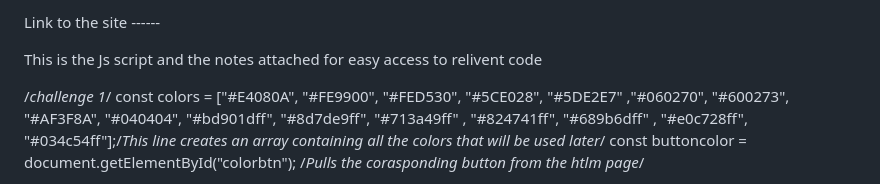
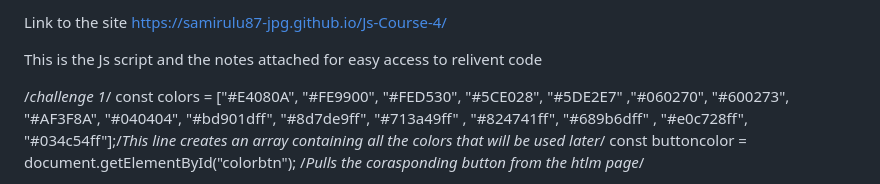
Before and after one commit to samirulu87-jpg/Js-Course-4, a Markdown page: README.md, the part around the change. GitHub-like rendering.

```diff
--- a/README.md
+++ b/README.md
@@ -1,4 +1,4 @@
-Link to the site ------
+Link to the site https://samirulu87-jpg.github.io/Js-Course-4/
 
 This is the Js script and the notes attached for easy access to relivent code
 
```
